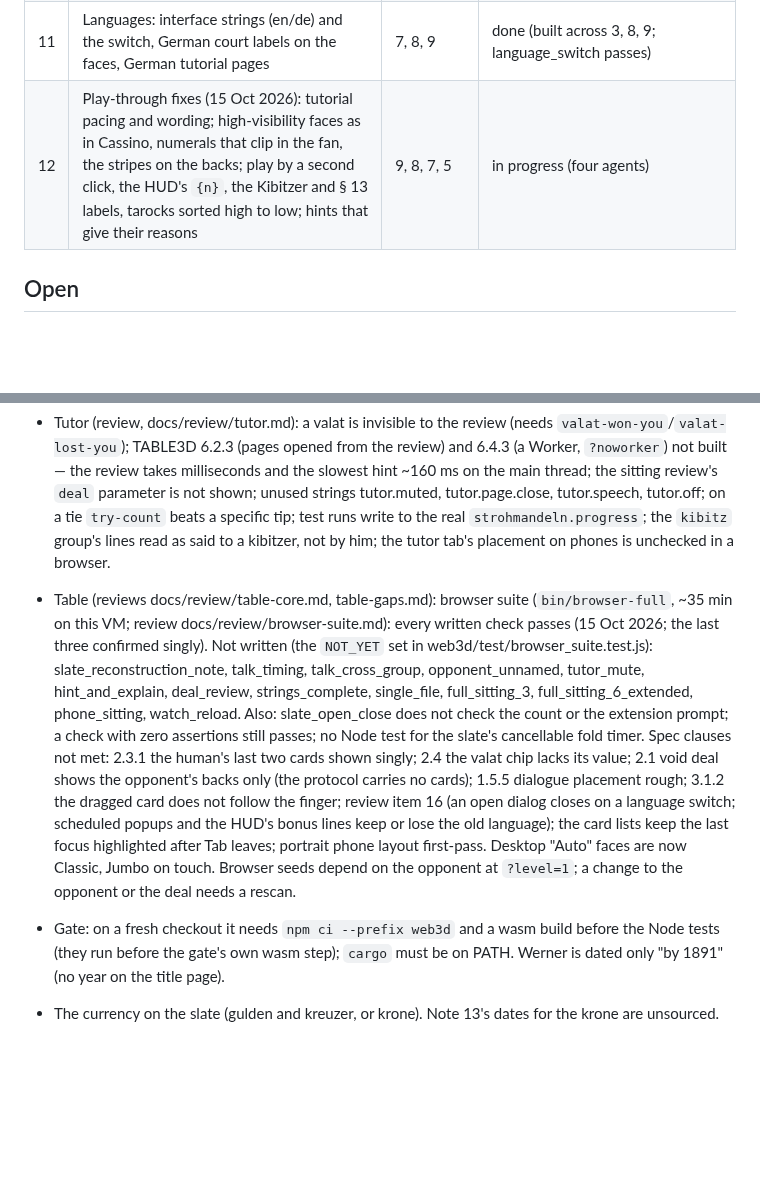
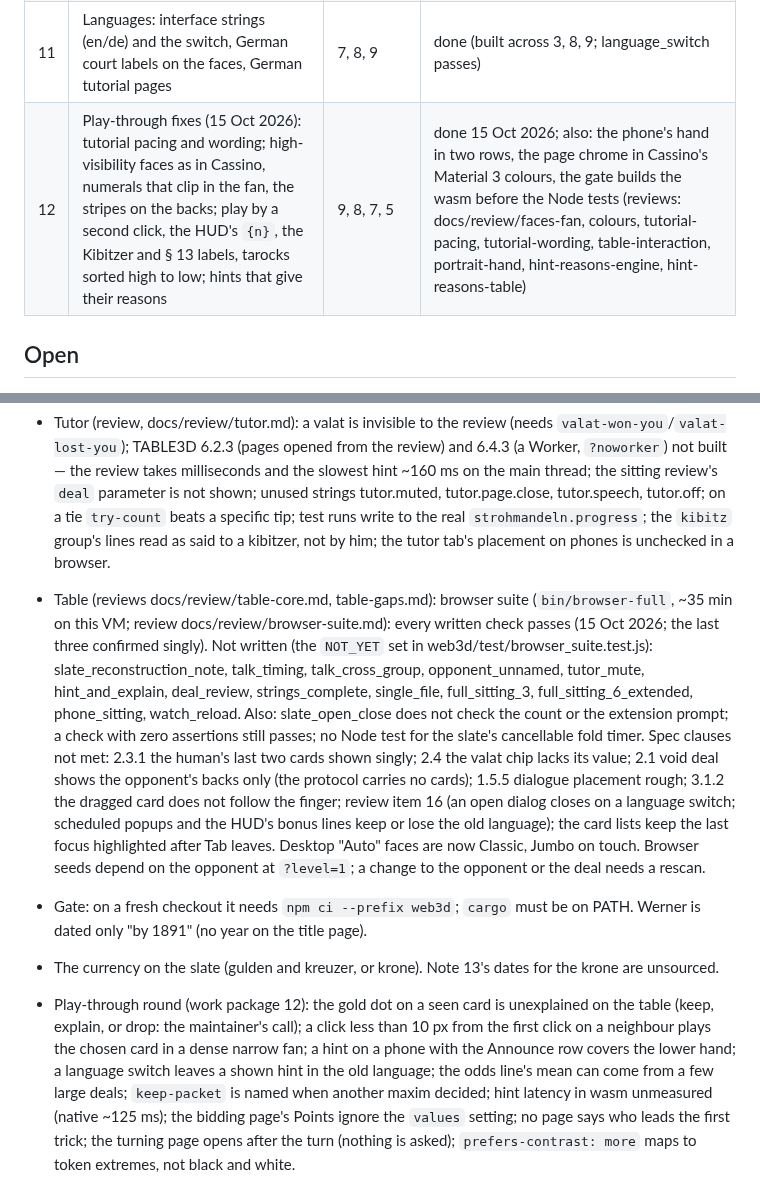
Before and after one commit to abartnof/strohmandeln, a Markdown page: PLAN.md, 2 parts joined by grey strips. Drawn GitHub-style; blank space fills up the shorter version.

Commit message:
Plan: work package 12 done; its open items
Co-Authored-By: Claude Opus 5.5 <noreply@anthropic.com>
Claude-Session: https://claude.ai/code/session_01UKVbJJrgrbPYFmY2QB3KJD

```diff
--- a/PLAN.md
+++ b/PLAN.md
@@ -47,7 +47,7 @@ terminal client. Built on the parts of Cassino and Piquet that carry over.
 | 9 | Tutor: tutorial pages, the kibitzer's hints and explanations, end-of-deal review | 5, 8 | done |
 | 10 | Build, browser test, README, CREDITS, LICENSE, Pages | all | done; published 15 Oct 2026 at abartnof.github.io/strohmandeln |
 | 11 | Languages: interface strings (en/de) and the switch, German court labels on the faces, German tutorial pages | 7, 8, 9 | done (built across 3, 8, 9; language_switch passes) |
-| 12 | Play-through fixes (15 Oct 2026): tutorial pacing and wording; high-visibility faces as in Cassino, numerals that clip in the fan, the stripes on the backs; play by a second click, the HUD's `{n}`, the Kibitzer and § 13 labels, tarocks sorted high to low; hints that give their reasons | 9, 8, 7, 5 | in progress (four agents) |
+| 12 | Play-through fixes (15 Oct 2026): tutorial pacing and wording; high-visibility faces as in Cassino, numerals that clip in the fan, the stripes on the backs; play by a second click, the HUD's `{n}`, the Kibitzer and § 13 labels, tarocks sorted high to low; hints that give their reasons | 9, 8, 7, 5 | done 15 Oct 2026; also: the phone's hand in two rows, the page chrome in Cassino's Material 3 colours, the gate builds the wasm before the Node tests (reviews: docs/review/faces-fan, colours, tutorial-pacing, tutorial-wording, table-interaction, portrait-hand, hint-reasons-engine, hint-reasons-table) |
 
 ## Open
 
@@ -61,8 +61,10 @@ terminal client. Built on the parts of Cassino and Piquet that carry over.
 
 - Tutor (review, docs/review/tutor.md): a valat is invisible to the review (needs `valat-won-you`/`valat-lost-you`); TABLE3D 6.2.3 (pages opened from the review) and 6.4.3 (a Worker, `?noworker`) not built — the review takes milliseconds and the slowest hint ~160 ms on the main thread; the sitting review's `deal` parameter is not shown; unused strings tutor.muted, tutor.page.close, tutor.speech, tutor.off; on a tie `try-count` beats a specific tip; test runs write to the real `strohmandeln.progress`; the `kibitz` group's lines read as said to a kibitzer, not by him; the tutor tab's placement on phones is unchecked in a browser.
 
-- Table (reviews docs/review/table-core.md, table-gaps.md): browser suite (`bin/browser-full`, ~35 min on this VM; review docs/review/browser-suite.md): every written check passes (15 Oct 2026; the last three confirmed singly). Not written (the `NOT_YET` set in web3d/test/browser_suite.test.js): slate_reconstruction_note, talk_timing, talk_cross_group, opponent_unnamed, tutor_mute, hint_and_explain, deal_review, strings_complete, single_file, full_sitting_3, full_sitting_6_extended, phone_sitting, watch_reload. Also: slate_open_close does not check the count or the extension prompt; a check with zero assertions still passes; no Node test for the slate's cancellable fold timer. Spec clauses not met: 2.3.1 the human's last two cards shown singly; 2.4 the valat chip lacks its value; 2.1 void deal shows the opponent's backs only (the protocol carries no cards); 1.5.5 dialogue placement rough; 3.1.2 the dragged card does not follow the finger; review item 16 (an open dialog closes on a language switch; scheduled popups and the HUD's bonus lines keep or lose the old language); the card lists keep the last focus highlighted after Tab leaves; portrait phone layout first-pass. Desktop "Auto" faces are now Classic, Jumbo on touch. Browser seeds depend on the opponent at `?level=1`; a change to the opponent or the deal needs a rescan.
+- Table (reviews docs/review/table-core.md, table-gaps.md): browser suite (`bin/browser-full`, ~35 min on this VM; review docs/review/browser-suite.md): every written check passes (15 Oct 2026; the last three confirmed singly). Not written (the `NOT_YET` set in web3d/test/browser_suite.test.js): slate_reconstruction_note, talk_timing, talk_cross_group, opponent_unnamed, tutor_mute, hint_and_explain, deal_review, strings_complete, single_file, full_sitting_3, full_sitting_6_extended, phone_sitting, watch_reload. Also: slate_open_close does not check the count or the extension prompt; a check with zero assertions still passes; no Node test for the slate's cancellable fold timer. Spec clauses not met: 2.3.1 the human's last two cards shown singly; 2.4 the valat chip lacks its value; 2.1 void deal shows the opponent's backs only (the protocol carries no cards); 1.5.5 dialogue placement rough; 3.1.2 the dragged card does not follow the finger; review item 16 (an open dialog closes on a language switch; scheduled popups and the HUD's bonus lines keep or lose the old language); the card lists keep the last focus highlighted after Tab leaves. Desktop "Auto" faces are now Classic, Jumbo on touch. Browser seeds depend on the opponent at `?level=1`; a change to the opponent or the deal needs a rescan.
 
-- Gate: on a fresh checkout it needs `npm ci --prefix web3d` and a wasm build before the Node tests (they run before the gate's own wasm step); `cargo` must be on PATH. Werner is dated only "by 1891" (no year on the title page).
+- Gate: on a fresh checkout it needs `npm ci --prefix web3d`; `cargo` must be on PATH. Werner is dated only "by 1891" (no year on the title page).
 
 - The currency on the slate (gulden and kreuzer, or krone). Note 13's dates for the krone are unsourced.
+
+- Play-through round (work package 12): the gold dot on a seen card is unexplained on the table (keep, explain, or drop: the maintainer's call); a click less than 10 px from the first click on a neighbour plays the chosen card in a dense narrow fan; a hint on a phone with the Announce row covers the lower hand; a language switch leaves a shown hint in the old language; the odds line's mean can come from a few large deals; `keep-packet` is named when another maxim decided; hint latency in wasm unmeasured (native ~125 ms); the bidding page's Points ignore the `values` setting; no page says who leads the first trick; the turning page opens after the turn (nothing is asked); `prefers-contrast: more` maps to token extremes, not black and white.
```
